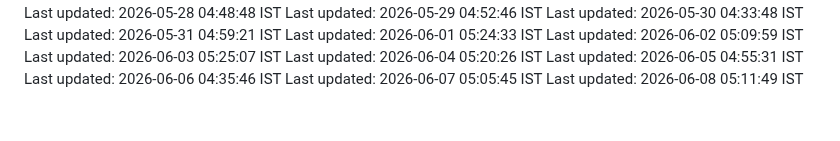
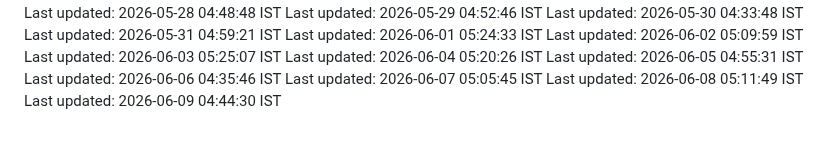
Before and after one commit to Satyaprasad7naik/tag-badge, a Markdown page: README.md, the part around the change. Rendered like a GitHub page.

Commit message:
chore: automated daily update - 2026-06-09 04:44:30 IST

```diff
--- a/README.md
+++ b/README.md
@@ -154,3 +154,4 @@ Last updated: 2026-06-05 04:55:31 IST
 Last updated: 2026-06-06 04:35:46 IST
 Last updated: 2026-06-07 05:05:45 IST
 Last updated: 2026-06-08 05:11:49 IST
+Last updated: 2026-06-09 04:44:30 IST
```
